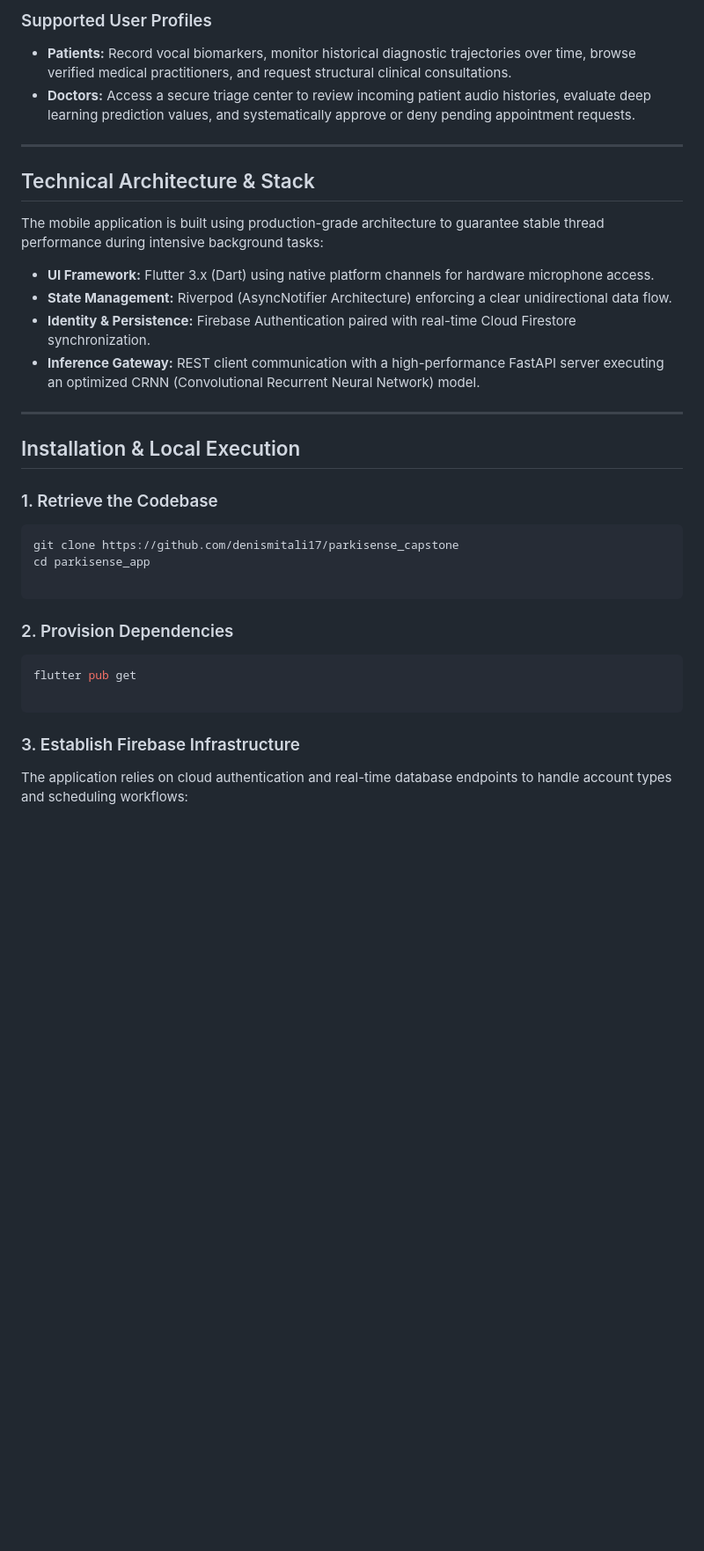
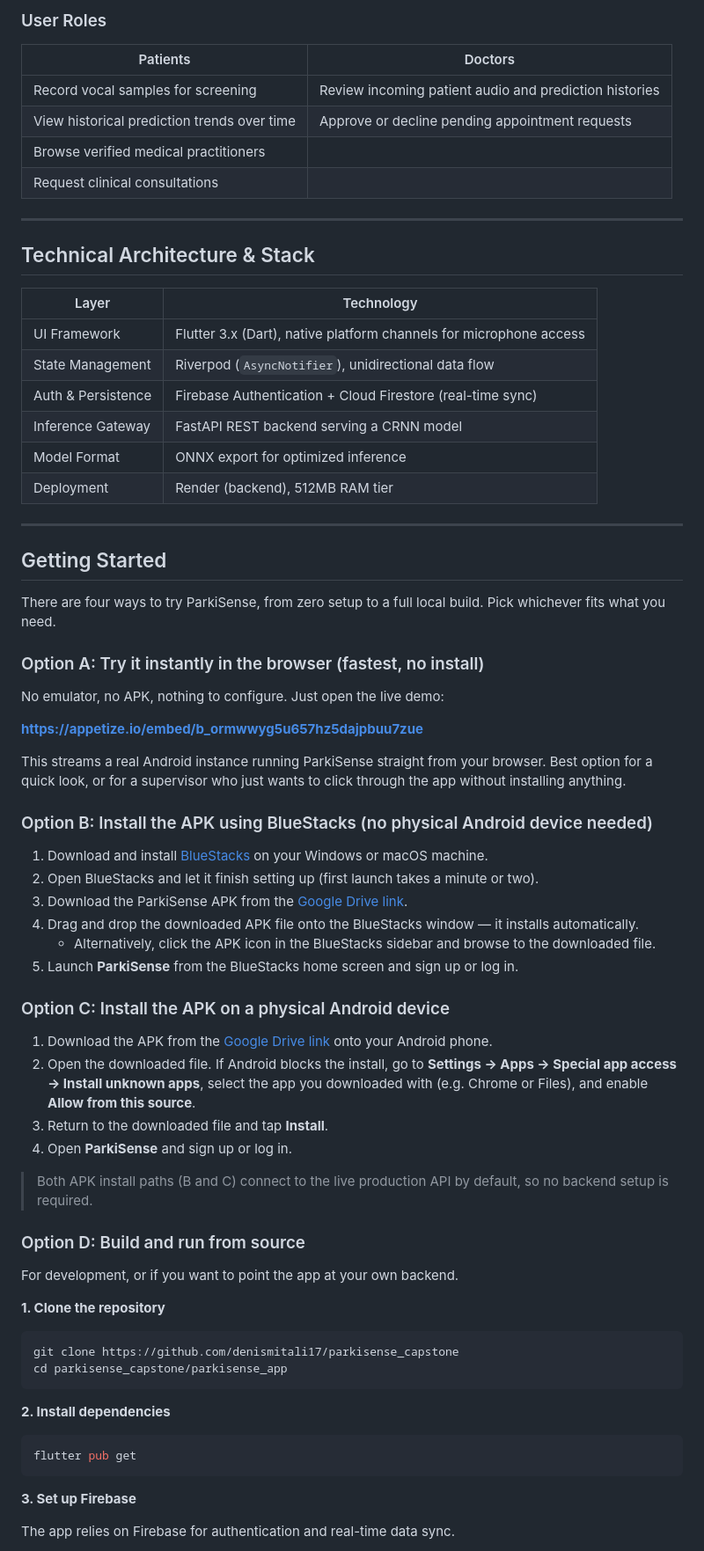
Before and after one commit to denismitali17/parkisense_capstone, a Markdown page: README.md, the part around one of its changes. Shown at 88% size. GitHub-like rendering; blank space fills up the shorter version.

````diff
--- a/README.md
+++ b/README.md
@@ -25,40 +54,76 @@ ParkiSense captures short, high-fidelity voice samples directly from a user's mo
 
-### Supported User Profiles
+### User Roles
 
-* **Patients:** Record vocal biomarkers, monitor historical diagnostic trajectories over time, browse verified medical practitioners, and request structural clinical consultations.
-* **Doctors:** Access a secure triage center to review incoming patient audio histories, evaluate deep learning prediction values, and systematically approve or deny pending appointment requests.
+|  Patients |  Doctors |
+|---|---|
+| Record vocal samples for screening | Review incoming patient audio and prediction histories |
+| View historical prediction trends over time | Approve or decline pending appointment requests |
+| Browse verified medical practitioners | |
+| Request clinical consultations | |
 
 ---
 
 ##  Technical Architecture & Stack
 
-The mobile application is built using production-grade architecture to guarantee stable thread performance during intensive background tasks:
-
-* **UI Framework:** Flutter 3.x (Dart) using native platform channels for hardware microphone access.
-* **State Management:** Riverpod (AsyncNotifier Architecture) enforcing a clear unidirectional data flow.
-* **Identity & Persistence:** Firebase Authentication paired with real-time Cloud Firestore synchronization.
-* **Inference Gateway:** REST client communication with a high-performance FastAPI server executing an optimized CRNN (Convolutional Recurrent Neural Network) model.
+| Layer | Technology |
+|---|---|
+| UI Framework | Flutter 3.x (Dart), native platform channels for microphone access |
+| State Management | Riverpod (`AsyncNotifier`), unidirectional data flow |
+| Auth & Persistence | Firebase Authentication + Cloud Firestore (real-time sync) |
+| Inference Gateway | FastAPI REST backend serving a CRNN model |
+| Model Format | ONNX export for optimized inference |
+| Deployment | Render (backend), 512MB RAM tier |
 
 ---
 
-##  Installation & Local Execution
+##  Getting Started
 
-### 1. Retrieve the Codebase
+There are four ways to try ParkiSense, from zero setup to a full local build. Pick whichever fits what you need.
+
+### Option A: Try it instantly in the browser (fastest, no install)
+
+No emulator, no APK, nothing to configure. Just open the live demo:
+
+ **https://appetize.io/embed/b_ormwwyg5u657hz5dajpbuu7zue**
+
+This streams a real Android instance running ParkiSense straight from your browser. Best option for a quick look, or for a supervisor who just wants to click through the app without installing anything.
+
+### Option B: Install the APK using BlueStacks (no physical Android device needed)
+
+1. Download and install [BlueStacks](https://www.bluestacks.com/) on your Windows or macOS machine.
+2. Open BlueStacks and let it finish setting up (first launch takes a minute or two).
+3. Download the ParkiSense APK from the [Google Drive link](https://drive.google.com/file/d/1oA04WSMAeMJv2R7JIqiq9eu3_wyPAHnA/view).
+4. Drag and drop the downloaded APK file onto the BlueStacks window — it installs automatically.
+   - Alternatively, click the APK icon in the BlueStacks sidebar and browse to the downloaded file.
+5. Launch **ParkiSense** from the BlueStacks home screen and sign up or log in.
+
+### Option C: Install the APK on a physical Android device
+
+1. Download the APK from the [Google Drive link](https://drive.google.com/file/d/1oA04WSMAeMJv2R7JIqiq9eu3_wyPAHnA/view) onto your Android phone.
+2. Open the downloaded file. If Android blocks the install, go to **Settings → Apps → Special app access → Install unknown apps**, select the app you downloaded with (e.g. Chrome or Files), and enable **Allow from this source**.
+3. Return to the downloaded file and tap **Install**.
+4. Open **ParkiSense** and sign up or log in.
+
+> Both APK install paths (B and C) connect to the live production API by default, so no backend setup is required.
+
+### Option D: Build and run from source
+
+For development, or if you want to point the app at your own backend.
+
+**1. Clone the repository**
 
 ```bash
 git clone https://github.com/denismitali17/parkisense_capstone
-cd parkisense_app
-
+cd parkisense_capstone/parkisense_app
 ```
 
-### 2. Provision Dependencies
+**2. Install dependencies**
 
 ```bash
 flutter pub get
-
 ```
 
-### 3. Establish Firebase Infrastructure
+**3. Set up Firebase**
 
-The application relies on cloud authentication and real-time database endpoints to handle account types and scheduling workflows:
+The app relies on Firebase for authentication and real-time data sync.
 
````
Also changed, not shown: other parts of README.md (+81 -72 lines).
